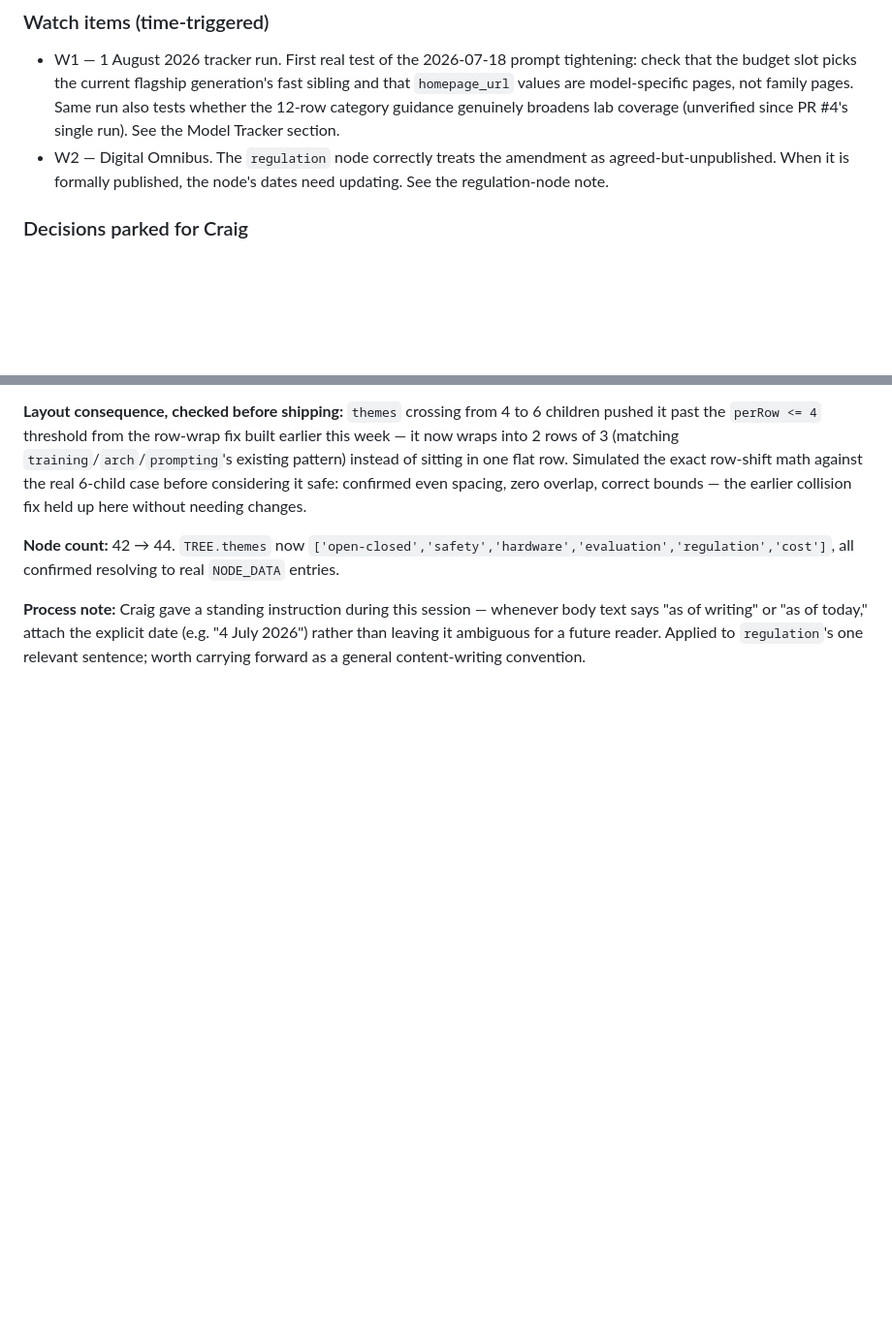
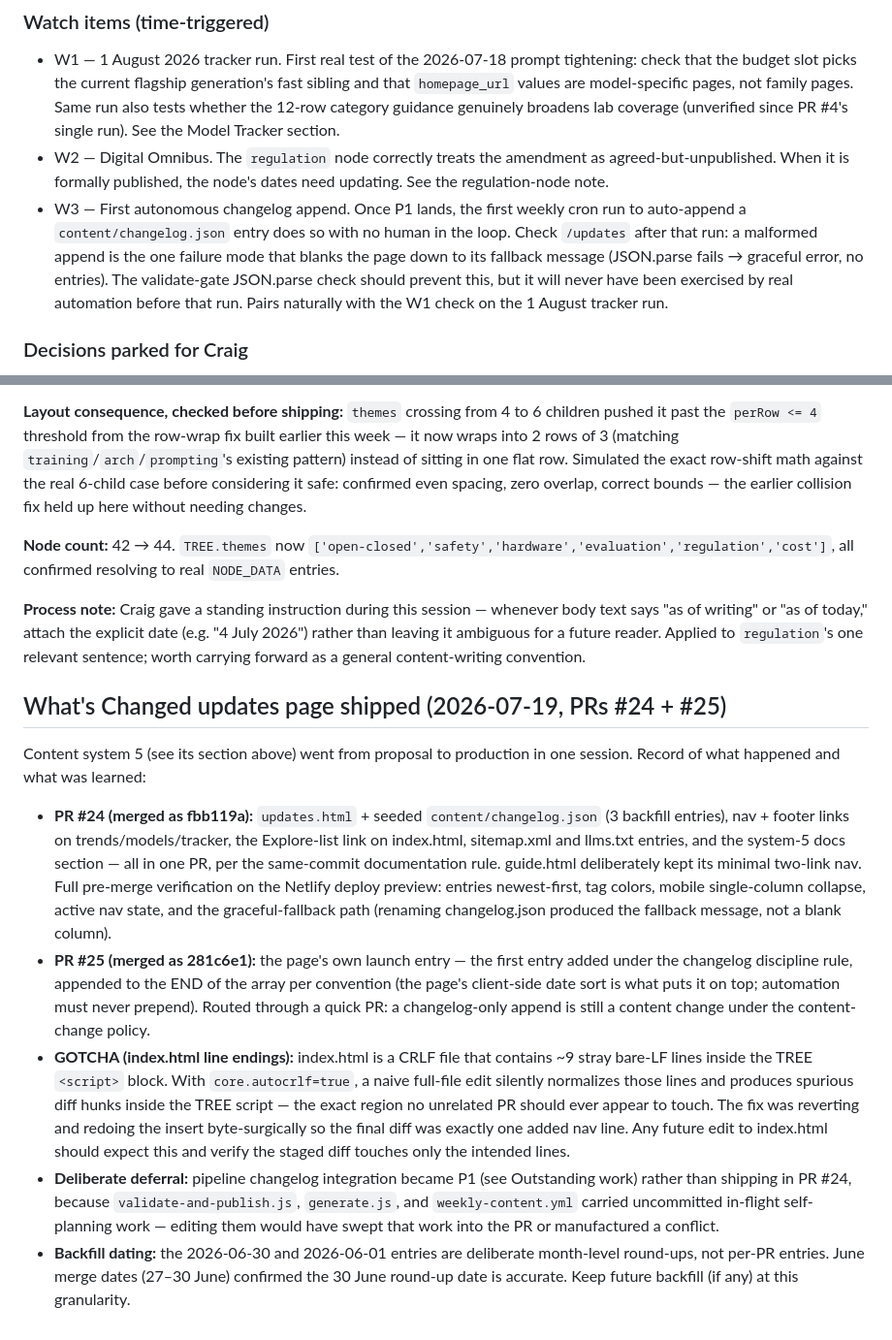
Before and after one commit to llms-101-cp/llms-101-website, a Markdown page: ARCHITECTURE.md, 2 parts joined by grey strips. Shown at 97% size. Rendered like a GitHub page; blank space fills up the shorter version.

Commit message:
docs: 2026-07-19 session close-out — W3 watch item + updates-page dated section
Co-Authored-By: Claude Fable 5 <noreply@anthropic.com>

```diff
--- a/ARCHITECTURE.md
+++ b/ARCHITECTURE.md
@@ -42,6 +42,14 @@ reader-facing twin: any PR changing reader-facing content must append a
 * W2 — Digital Omnibus. The `regulation` node correctly treats the
   amendment as agreed-but-unpublished. When it is formally published,
   the node's dates need updating. See the regulation-node note.
+* W3 — First autonomous changelog append. Once P1 lands, the first
+  weekly cron run to auto-append a `content/changelog.json` entry does
+  so with no human in the loop. Check `/updates` after that run: a
+  malformed append is the one failure mode that blanks the page down to
+  its fallback message (JSON.parse fails → graceful error, no entries).
+  The validate-gate JSON.parse check should prevent this, but it will
+  never have been exercised by real automation before that run. Pairs
+  naturally with the W1 check on the 1 August tracker run.
 
 ### Decisions parked for Craig
 
@@ -1446,3 +1454,42 @@ whenever body text says "as of writing" or "as of today," attach the
 explicit date (e.g. "4 July 2026") rather than leaving it ambiguous for a
 future reader. Applied to `regulation`'s one relevant sentence; worth
 carrying forward as a general content-writing convention.
+
+## What's Changed updates page shipped (2026-07-19, PRs #24 + #25)
+
+Content system 5 (see its section above) went from proposal to production
+in one session. Record of what happened and what was learned:
+
+- **PR #24 (merged as fbb119a):** `updates.html` + seeded
+  `content/changelog.json` (3 backfill entries), nav + footer links on
+  trends/models/tracker, the Explore-list link on index.html, sitemap.xml
+  and llms.txt entries, and the system-5 docs section — all in one PR,
+  per the same-commit documentation rule. guide.html deliberately kept
+  its minimal two-link nav. Full pre-merge verification on the Netlify
+  deploy preview: entries newest-first, tag colors, mobile single-column
+  collapse, active nav state, and the graceful-fallback path (renaming
+  changelog.json produced the fallback message, not a blank column).
+- **PR #25 (merged as 281c6e1):** the page's own launch entry — the
+  first entry added under the changelog discipline rule, appended to the
+  END of the array per convention (the page's client-side date sort is
+  what puts it on top; automation must never prepend). Routed through a
+  quick PR: a changelog-only append is still a content change under the
+  content-change policy.
+- **GOTCHA (index.html line endings):** index.html is a CRLF file that
+  contains ~9 stray bare-LF lines inside the TREE `<script>` block. With
+  `core.autocrlf=true`, a naive full-file edit silently normalizes those
+  lines and produces spurious diff hunks inside the TREE script — the
+  exact region no unrelated PR should ever appear to touch. The fix was
+  reverting and redoing the insert byte-surgically so the final diff was
+  exactly one added nav line. Any future edit to index.html should
+  expect this and verify the staged diff touches only the intended
+  lines.
+- **Deliberate deferral:** pipeline changelog integration became P1
+  (see Outstanding work) rather than shipping in PR #24, because
+  `validate-and-publish.js`, `generate.js`, and `weekly-content.yml`
+  carried uncommitted in-flight self-planning work — editing them would
+  have swept that work into the PR or manufactured a conflict.
+- **Backfill dating:** the 2026-06-30 and 2026-06-01 entries are
+  deliberate month-level round-ups, not per-PR entries. June merge dates
+  (27–30 June) confirmed the 30 June round-up date is accurate. Keep
+  future backfill (if any) at this granularity.
```
